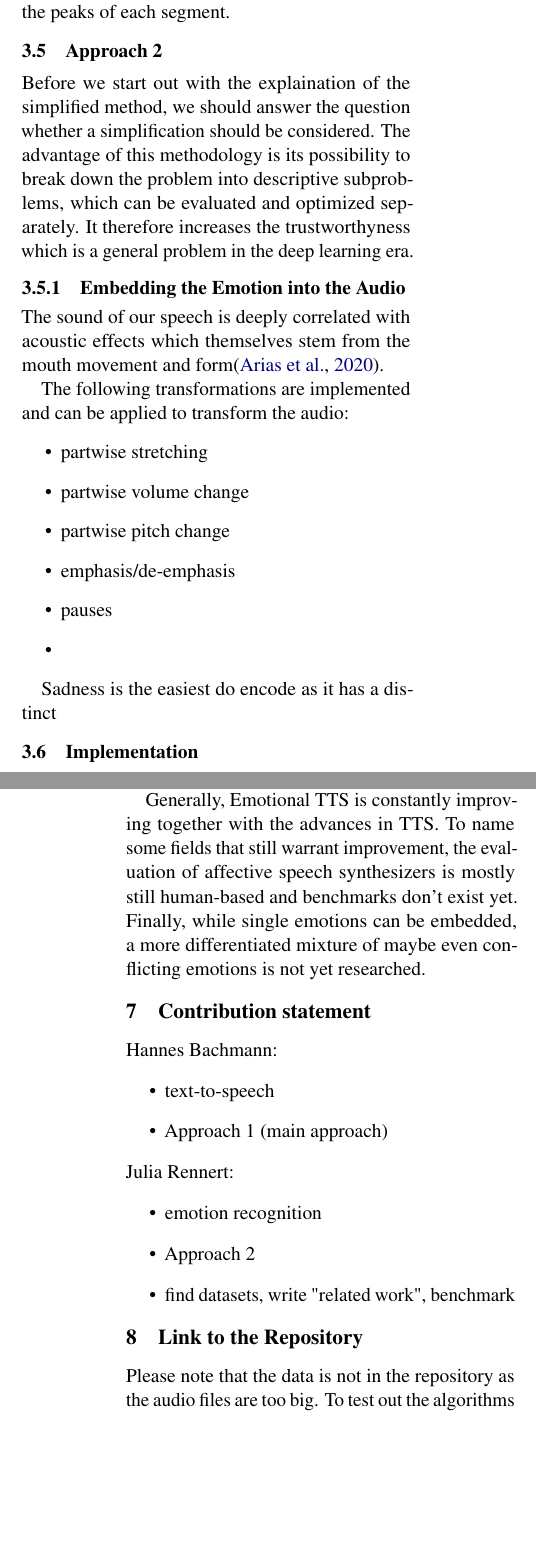
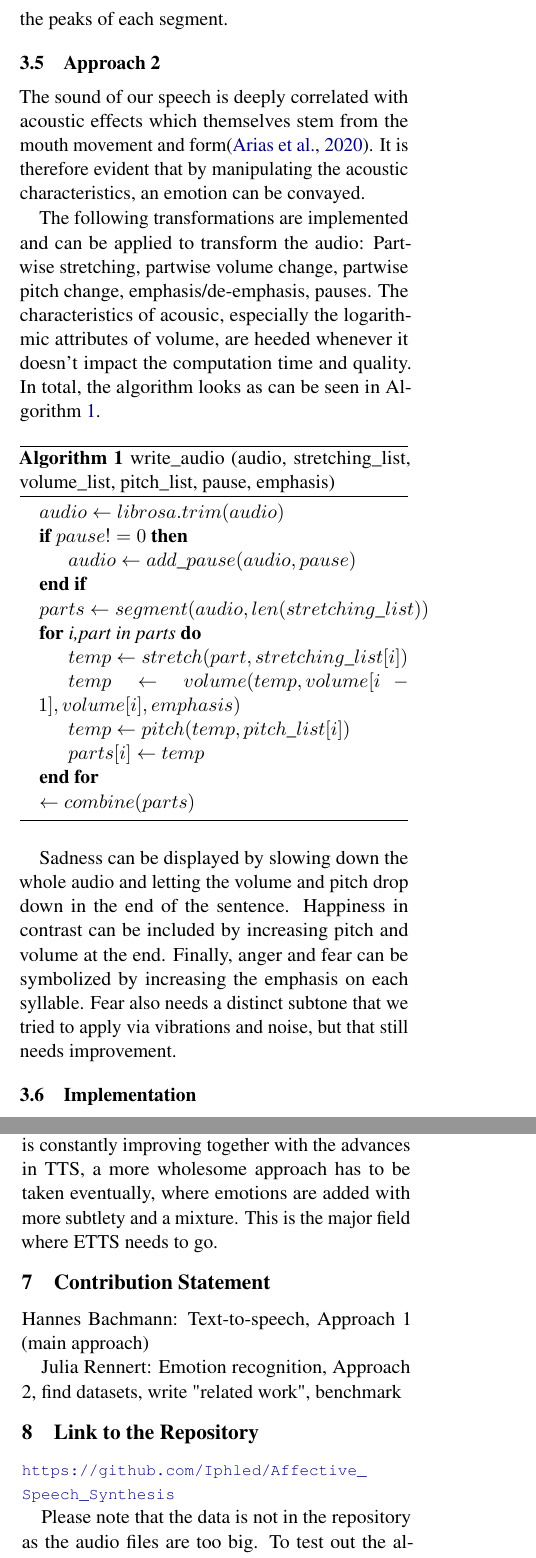
Before and after one commit to Iphled/Affective_Speech_Synthesis, a LaTeX paper (Verteidigung/Report.tex): two parts of the columns of pages 5 and 7 of 8 before the commit and two parts of the columns of pages 5 and 7 of 9 after it, joined at a grey line, cut so that both start at the same text, the shorter picture padded with empty space. Compiled offline with pdfLaTeX.

Commit message:
Mehr tex

```diff
--- a/Verteidigung/Report.tex
+++ b/Verteidigung/Report.tex
@@ -13,9 +13,13 @@
 \usepackage{microtype}
 %\usepackage{inconsolata}
 \usepackage{hyperref}
-\usepackage{graphicx}
+\usepackage[demo]{graphicx}
 \usepackage{todonotes}
 \usepackage{amsmath}
+\usepackage{algorithm}
+\usepackage{subcaption}
+\usepackage{algpseudocode}
+
 %\bibliographystyle{acl}
 
 
@@ -190,24 +191,33 @@ We used this model to generate an emotional-sounding audio. To achieve this, the
 
 \subsection{Approach 2}
 
-Before we start out with the explaination of the simplified method, we should answer the question whether a simplification should be considered. The advantage of this methodology is its possibility to break down the problem into descriptive subproblems, which can be evaluated and optimized separately. It therefore increases the trustworthyness which is a general problem in the deep learning era.
+The sound of our speech is deeply correlated with acoustic effects which themselves stem from the mouth movement and form\cite{arias_beyond_2020}. It is therefore evident that by manipulating the acoustic characteristics, an emotion can be convayed.
+
+The following transformations are implemented and can be applied to transform the audio:
+Partwise stretching, partwise volume change, partwise pitch change, emphasis/de-emphasis, pauses. The characteristics of acousic, especially the logarithmic attributes of volume, are heeded whenever it doesn't impact the computation time and quality.
+In total, the algorithm looks as can be seen in Algorithm \ref{alg:cap}.
 
 
-\subsubsection{Embedding the Emotion into the Audio}
+\begin{algorithm}
+\caption{write\_audio (audio, stretching\_list, volume\_list, pitch\_list, pause, emphasis)}\label{alg:cap}
+\begin{algorithmic}
+\State $audio \gets librosa.trim(audio)$
+\If{$pause !=0$}
+	\State $audio  \gets  add\_pause(audio,pause)$
+\EndIf
+\State $parts \gets segment(audio,len(stretching\_list))$
+\For{$\textit{i,part in parts}$}
+\State $temp  \gets  stretch(part, stretching\_list[i])$
+\State $temp \gets volume (temp, volume[i-1], volume[i], emphasis)$
+\State $temp \gets pitch (temp, pitch\_list[i])$
+\State $parts[i] \gets temp$
+\EndFor
+\State $\gets combine(parts)$
+\end{algorithmic}
+\end{algorithm}
 
-The sound of our speech is deeply correlated with acoustic effects which themselves stem from the mouth movement and form\cite{arias_beyond_2020}.
 
-The following transformations are implemented and can be applied to transform the audio:
-\begin{itemize}
-\item partwise stretching
-\item partwise volume change
-\item partwise pitch change
-\item emphasis/de-emphasis
-\item pauses
-\item
-\end{itemize}
-
-Sadness is the easiest do encode as it has a distinct
+Sadness can be displayed by slowing down the whole audio and letting the volume and pitch drop down in the end of the sentence. Happiness in contrast can be included by increasing pitch and volume at the end. Finally, anger and fear can be symbolized by increasing the emphasis on each syllable. Fear also needs a distinct subtone that we tried to apply via vibrations and noise, but that still needs improvement.
 
 
 \subsection{Implementation}
@@ -279,24 +339,18 @@ Another important question is the general ethicality of improving the human-like
 
 \section{Conclusion}
 \label{conclusion}
-It wasn't to be expected that a simple course project can hold up to the current hights scientific research.
+It wasn't to be expected that a simple course project can hold up to the current hights scientific research. Yet we could find similar trends in our experiments as in the respective fields of science, unifying them in a single benchmark.
 
-Generally, Emotional TTS is constantly improving together with the advances in TTS. To name some fields that still warrant improvement, the evaluation of affective speech synthesizers is mostly still human-based and benchmarks don't exist yet. Finally, while single emotions can be embedded, a more differentiated mixture of maybe even conflicting emotions is not yet researched.
+But our approaches and benchmark are restricted to single sentence with a single emotion.
+As ETTS is constantly improving together with the advances in TTS, a more wholesome approach has to be taken eventually, where emotions are added with more subtlety and a mixture. This is the major field where ETTS needs to go.
 
-\section{Contribution statement}
-Hannes Bachmann:
-\begin{itemize}
-\item text-to-speech
-\item Approach 1 (main approach)
-\end{itemize}
-Julia Rennert:
-\begin{itemize}
-\item emotion recognition
-\item Approach 2
-\item find datasets, write "related work", benchmark
-\end{itemize}
+\section{Contribution Statement}
+Hannes Bachmann: Text-to-speech, Approach 1 (main approach)
+
+Julia Rennert: Emotion recognition, Approach 2, find datasets, write "related work", benchmark
 
 \section{Link to the Repository}
+{\small\url{https://github.com/Iphled/Affective\_Speech\_Synthesis}}
 
 Please note that the data is not in the repository as the audio files are too big. To test out the algorithms that require the audios, please download them from the dataset source described above, and add them to the project in a "data" folder.
 
```
Also changed, not shown: Verteidigung/Report.tex (72 more changed lines), 1 other file.
